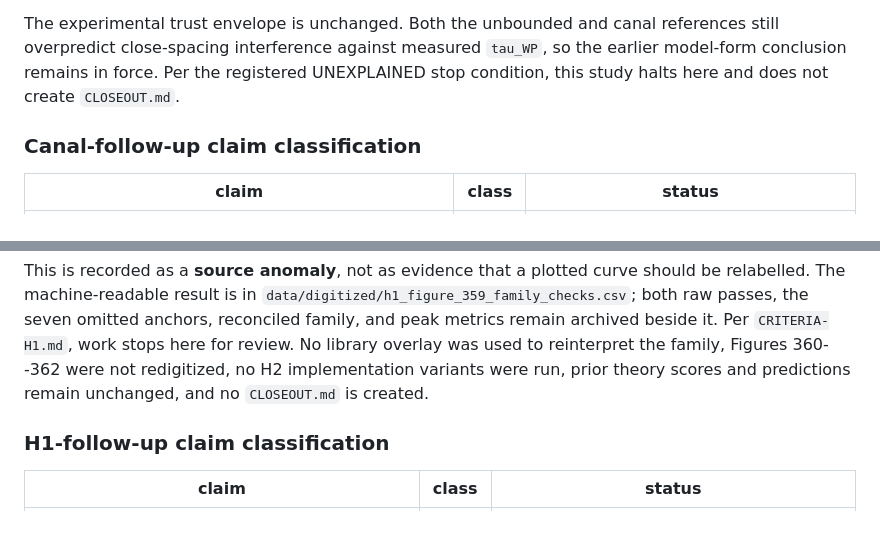
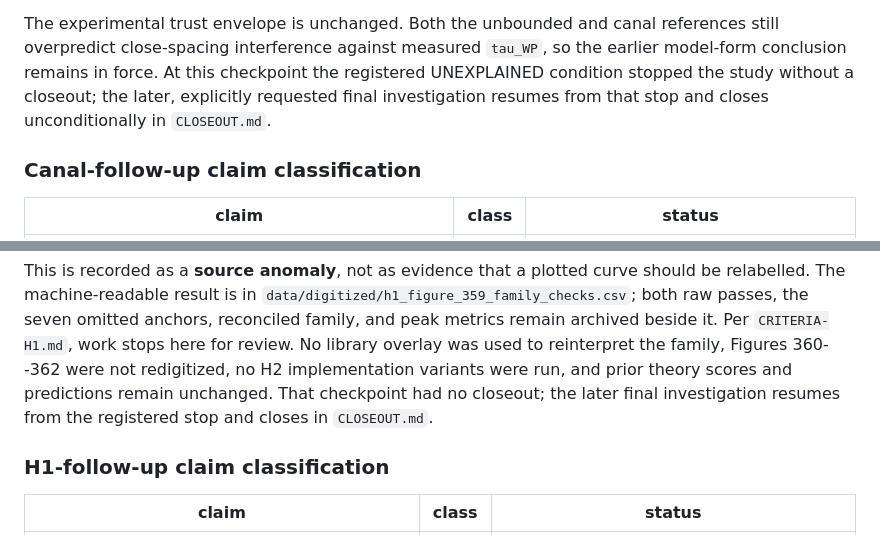
Before and after one commit to risingtideresearch/michell, a Markdown page: studies/insel-wigley/FINDINGS.md, 2 parts joined by grey strips. Rendered like a GitHub page.

Commit message:
Close out Insel-Wigley archival discrepancy

```diff
--- a/studies/insel-wigley/FINDINGS.md
+++ b/studies/insel-wigley/FINDINGS.md
@@ -431,9 +431,10 @@ does not choose among them.
 
 The experimental trust envelope is unchanged. Both the unbounded and canal
 references still overpredict close-spacing interference against measured
-`tau_WP`, so the earlier model-form conclusion remains in force. Per the
-registered UNEXPLAINED stop condition, this study halts here and does not
-create `CLOSEOUT.md`.
+`tau_WP`, so the earlier model-form conclusion remains in force. At this
+checkpoint the registered UNEXPLAINED condition stopped the study without a
+closeout; the later, explicitly requested final investigation resumes from
+that stop and closes unconditionally in `CLOSEOUT.md`.
 
 ### Canal-follow-up claim classification
 
@@ -482,8 +483,9 @@ should be relabelled. The machine-readable result is in
 omitted anchors, reconciled family, and peak metrics remain archived beside
 it. Per `CRITERIA-H1.md`, work stops here for review. No library overlay was
 used to reinterpret the family, Figures 360--362 were not redigitized, no H2
-implementation variants were run, prior theory scores and predictions remain
-unchanged, and no `CLOSEOUT.md` is created.
+implementation variants were run, and prior theory scores and predictions
+remain unchanged. That checkpoint had no closeout; the later final
+investigation resumes from the registered stop and closes in `CLOSEOUT.md`.
 
 ### H1-follow-up claim classification
 
```
Also changed, not shown: studies/insel-wigley/CLOSEOUT.md (added, +271 -0 lines).
